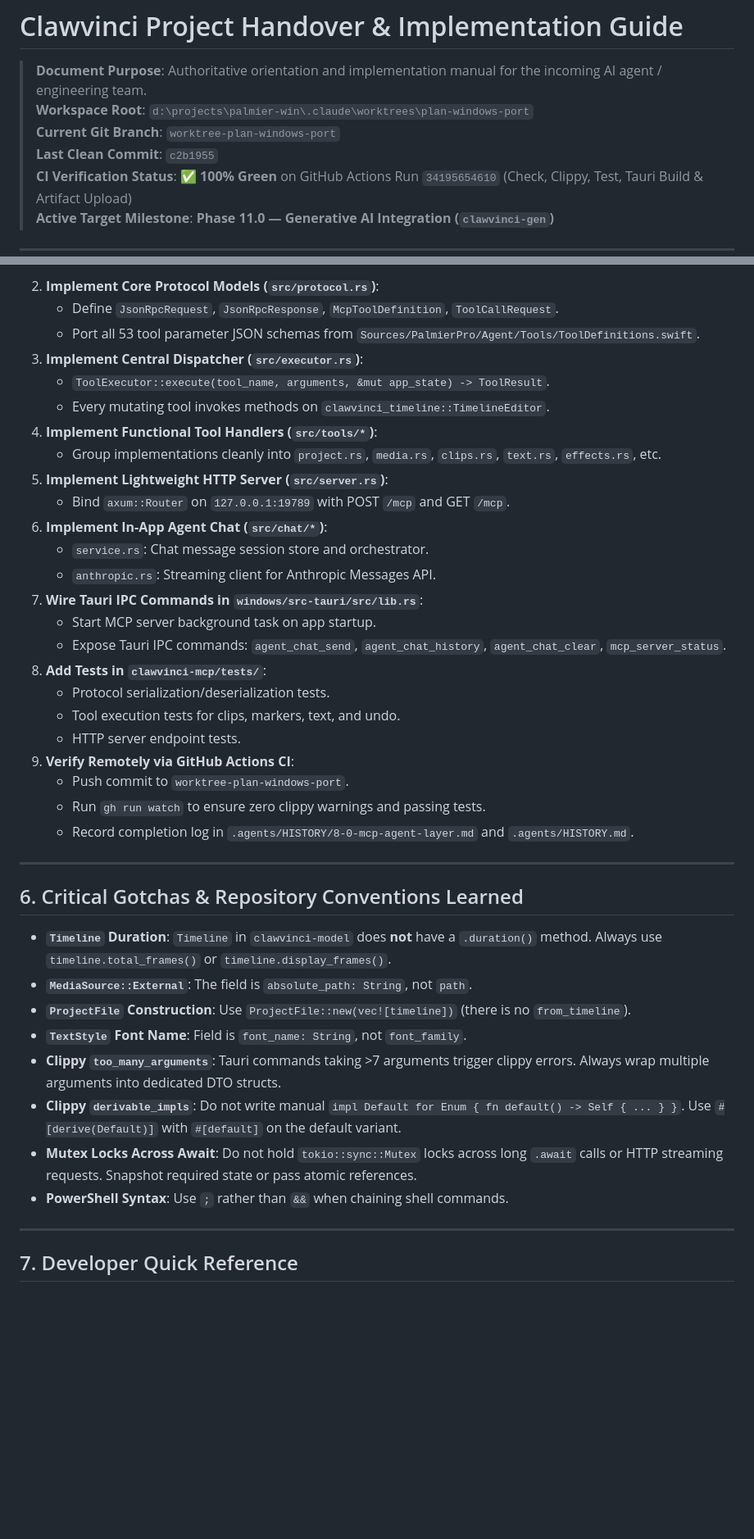
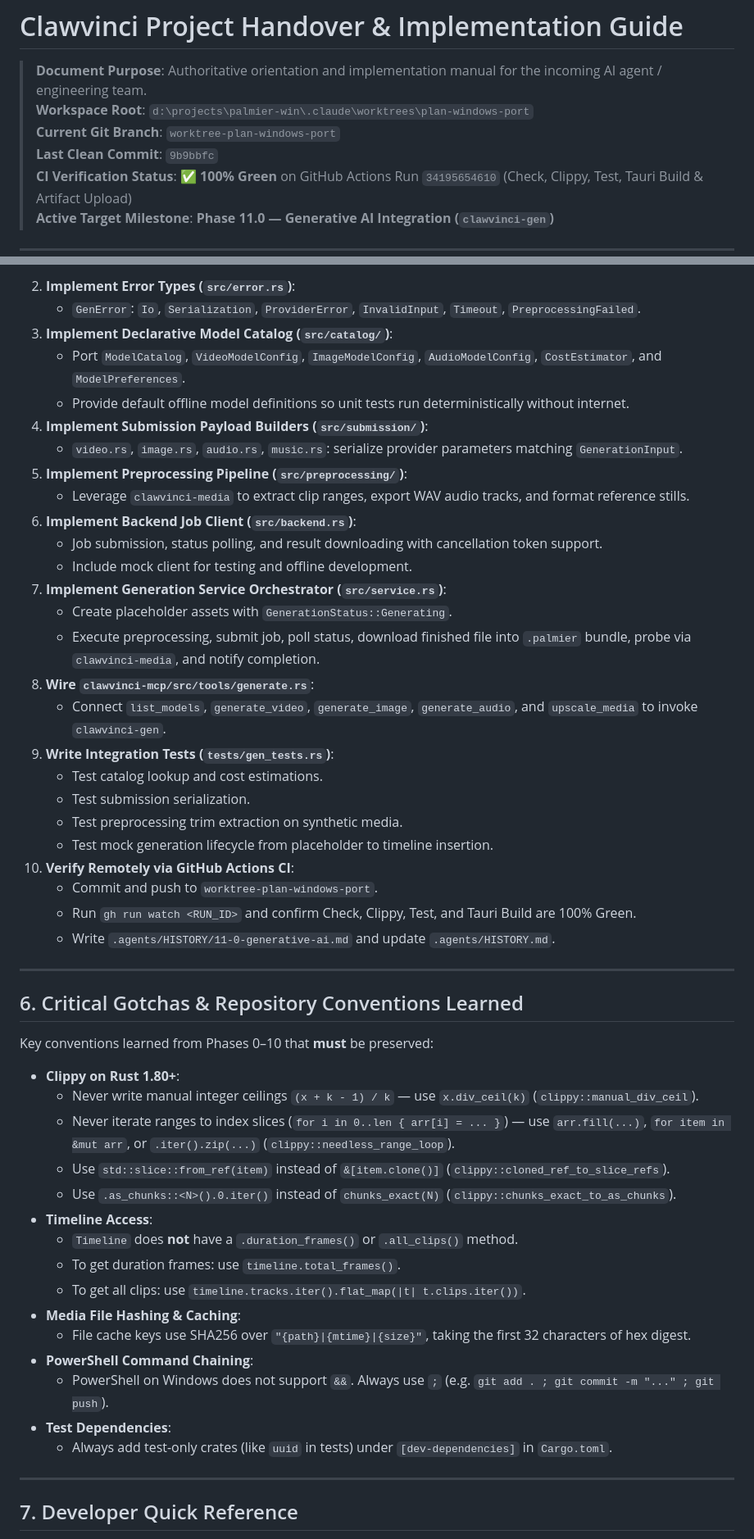
Before and after one commit to HasNetwork/Clawvinci, a Markdown page: .agents/Handover.md, 2 parts joined by grey strips. Shown at 82% size. GitHub-like rendering; blank space fills up the shorter version.

````diff
--- a/.agents/Handover.md
+++ b/.agents/Handover.md
@@ -3,7 +3,7 @@
 > **Document Purpose**: Authoritative orientation and implementation manual for the incoming AI agent / engineering team.
 > **Workspace Root**: `d:\projects\palmier-win\.claude\worktrees\plan-windows-port`
 > **Current Git Branch**: `worktree-plan-windows-port`
-> **Last Clean Commit**: `c2b1955`
+> **Last Clean Commit**: `9b9bbfc`
 > **CI Verification Status**: ✅ **100% Green** on GitHub Actions Run `34195654610` (Check, Clippy, Test, Tauri Build & Artifact Upload)
 > **Active Target Milestone**: **Phase 11.0 — Generative AI Integration (`clawvinci-gen`)**
 
@@ -251,41 +231,52 @@ The MCP server must implement the standard Model Context Protocol:
    ```
-2. **Implement Core Protocol Models (`src/protocol.rs`)**:
-   - Define `JsonRpcRequest`, `JsonRpcResponse`, `McpToolDefinition`, `ToolCallRequest`.
-   - Port all 53 tool parameter JSON schemas from `Sources/PalmierPro/Agent/Tools/ToolDefinitions.swift`.
-3. **Implement Central Dispatcher (`src/executor.rs`)**:
-   - `ToolExecutor::execute(tool_name, arguments, &mut app_state) -> ToolResult`.
-   - Every mutating tool invokes methods on `clawvinci_timeline::TimelineEditor`.
-4. **Implement Functional Tool Handlers (`src/tools/*`)**:
-   - Group implementations cleanly into `project.rs`, `media.rs`, `clips.rs`, `text.rs`, `effects.rs`, etc.
-5. **Implement Lightweight HTTP Server (`src/server.rs`)**:
-   - Bind `axum::Router` on `127.0.0.1:19789` with POST `/mcp` and GET `/mcp`.
-6. **Implement In-App Agent Chat (`src/chat/*`)**:
-   - `service.rs`: Chat message session store and orchestrator.
-   - `anthropic.rs`: Streaming client for Anthropic Messages API.
-7. **Wire Tauri IPC Commands in `windows/src-tauri/src/lib.rs`**:
-   - Start MCP server background task on app startup.
-   - Expose Tauri IPC commands: `agent_chat_send`, `agent_chat_history`, `agent_chat_clear`, `mcp_server_status`.
-8. **Add Tests in `clawvinci-mcp/tests/`**:
-   - Protocol serialization/deserialization tests.
-   - Tool execution tests for clips, markers, text, and undo.
-   - HTTP server endpoint tests.
-9. **Verify Remotely via GitHub Actions CI**:
-   - Push commit to `worktree-plan-windows-port`.
-   - Run `gh run watch` to ensure zero clippy warnings and passing tests.
-   - Record completion log in `.agents/HISTORY/8-0-mcp-agent-layer.md` and `.agents/HISTORY.md`.
+2. **Implement Error Types (`src/error.rs`)**:
+   - `GenError`: `Io`, `Serialization`, `ProviderError`, `InvalidInput`, `Timeout`, `PreprocessingFailed`.
+3. **Implement Declarative Model Catalog (`src/catalog/`)**:
+   - Port `ModelCatalog`, `VideoModelConfig`, `ImageModelConfig`, `AudioModelConfig`, `CostEstimator`, and `ModelPreferences`.
+   - Provide default offline model definitions so unit tests run deterministically without internet.
+4. **Implement Submission Payload Builders (`src/submission/`)**:
+   - `video.rs`, `image.rs`, `audio.rs`, `music.rs`: serialize provider parameters matching `GenerationInput`.
+5. **Implement Preprocessing Pipeline (`src/preprocessing/`)**:
+   - Leverage `clawvinci-media` to extract clip ranges, export WAV audio tracks, and format reference stills.
+6. **Implement Backend Job Client (`src/backend.rs`)**:
+   - Job submission, status polling, and result downloading with cancellation token support.
+   - Include mock client for testing and offline development.
+7. **Implement Generation Service Orchestrator (`src/service.rs`)**:
+   - Create placeholder assets with `GenerationStatus::Generating`.
+   - Execute preprocessing, submit job, poll status, download finished file into `.palmier` bundle, probe via `clawvinci-media`, and notify completion.
+8. **Wire `clawvinci-mcp/src/tools/generate.rs`**:
+   - Connect `list_models`, `generate_video`, `generate_image`, `generate_audio`, and `upscale_media` to invoke `clawvinci-gen`.
+9. **Write Integration Tests (`tests/gen_tests.rs`)**:
+   - Test catalog lookup and cost estimations.
+   - Test submission serialization.
+   - Test preprocessing trim extraction on synthetic media.
+   - Test mock generation lifecycle from placeholder to timeline insertion.
+10. **Verify Remotely via GitHub Actions CI**:
+    - Commit and push to `worktree-plan-windows-port`.
+    - Run `gh run watch <RUN_ID>` and confirm Check, Clippy, Test, and Tauri Build are 100% Green.
+    - Write `.agents/HISTORY/11-0-generative-ai.md` and update `.agents/HISTORY.md`.
 
 ---
 
 ## 6. Critical Gotchas & Repository Conventions Learned
 
-- **`Timeline` Duration**: `Timeline` in `clawvinci-model` does **not** have a `.duration()` method. Always use `timeline.total_frames()` or `timeline.display_frames()`.
-- **`MediaSource::External`**: The field is `absolute_path: String`, not `path`.
-- **`ProjectFile` Construction**: Use `ProjectFile::new(vec![timeline])` (there is no `from_timeline`).
-- **`TextStyle` Font Name**: Field is `font_name: String`, not `font_family`.
-- **Clippy `too_many_arguments`**: Tauri commands taking >7 arguments trigger clippy errors. Always wrap multiple arguments into dedicated DTO structs.
-- **Clippy `derivable_impls`**: Do not write manual `impl Default for Enum { fn default() -> Self { ... } }`. Use `#[derive(Default)]` with `#[default]` on the default variant.
-- **Mutex Locks Across Await**: Do not hold `tokio::sync::Mutex` locks across long `.await` calls or HTTP streaming requests. Snapshot required state or pass atomic references.
-- **PowerShell Syntax**: Use `;` rather than `&&` when chaining shell commands.
+Key conventions learned from Phases 0–10 that **must** be preserved:
+
+- **Clippy on Rust 1.80+**:
+  - Never write manual integer ceilings `(x + k - 1) / k` — use `x.div_ceil(k)` (`clippy::manual_div_ceil`).
+  - Never iterate ranges to index slices (`for i in 0..len { arr[i] = ... }`) — use `arr.fill(...)`, `for item in &mut arr`, or `.iter().zip(...)` (`clippy::needless_range_loop`).
+  - Use `std::slice::from_ref(item)` instead of `&[item.clone()]` (`clippy::cloned_ref_to_slice_refs`).
+  - Use `.as_chunks::<N>().0.iter()` instead of `chunks_exact(N)` (`clippy::chunks_exact_to_as_chunks`).
+- **Timeline Access**:
+  - `Timeline` does **not** have a `.duration_frames()` or `.all_clips()` method.
+  - To get duration frames: use `timeline.total_frames()`.
+  - To get all clips: use `timeline.tracks.iter().flat_map(|t| t.clips.iter())`.
+- **Media File Hashing & Caching**:
+  - File cache keys use SHA256 over `"{path}|{mtime}|{size}"`, taking the first 32 characters of hex digest.
+- **PowerShell Command Chaining**:
+  - PowerShell on Windows does not support `&&`. Always use `;` (e.g. `git add . ; git commit -m "..." ; git push`).
+- **Test Dependencies**:
+  - Always add test-only crates (like `uuid` in tests) under `[dev-dependencies]` in `Cargo.toml`.
 
 ---
 
````
Also changed, not shown: other parts of .agents/Handover.md (+119 -139 lines).
